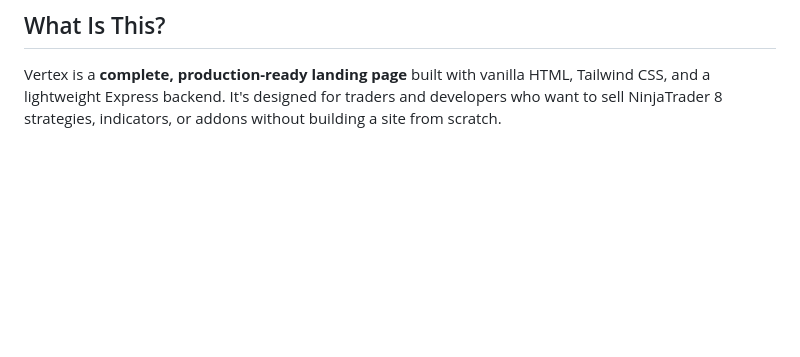
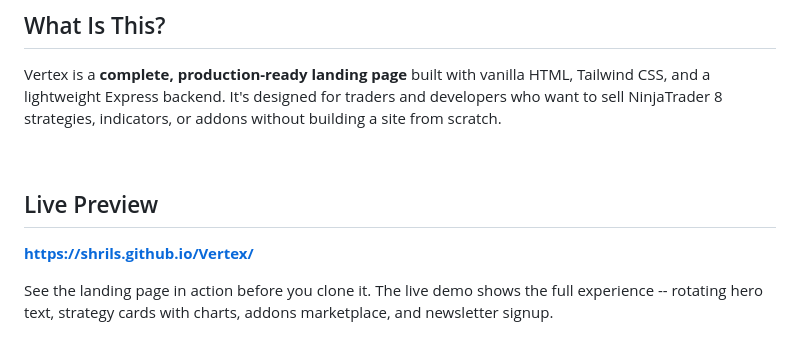
Before and after one commit to Shrils/Vertex, a Markdown page: README.md, the part around one of its changes. GitHub-like rendering; blank space fills up the shorter version.

Commit message:
Add all 3 preview SVGs, live preview link, fix URLs for repo rename to Vertex

```diff
--- a/README.md
+++ b/README.md
@@ -26,4 +27,12 @@ Vertex is a **complete, production-ready landing page** built with vanilla HTML,
 
 <br />
 
+## Live Preview
+
+**https://shrils.github.io/Vertex/**
+
+See the landing page in action before you clone it. The live demo shows the full experience -- rotating hero text, strategy cards with charts, addons marketplace, and newsletter signup.
+
+<br />
+
 <p align="center">
```
Also changed, not shown: other parts of README.md (+15 -2 lines).
